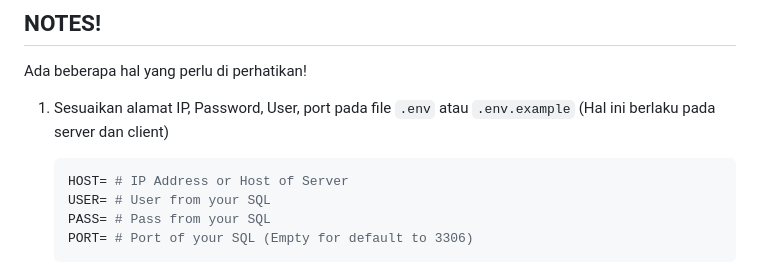
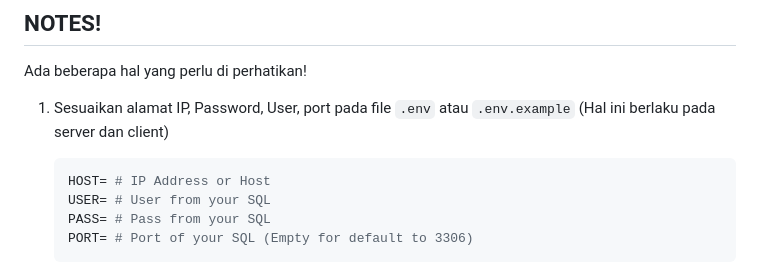
Before and after one commit to PenDZ-Alter/sistem-terdistribusi, a Markdown page: README.md, the part around the change. Drawn GitHub-style.

Commit message:
chore: update tasks

````diff
--- a/README.md
+++ b/README.md
@@ -51,7 +51,7 @@ docker run --name xampp7 -p 8080:80 -p 3307:3306 -p 2222:22 -d -v D:\htdocs:/www
 Ada beberapa hal yang perlu di perhatikan!
 1. Sesuaikan alamat IP, Password, User, port pada file `.env` atau `.env.example` (Hal ini berlaku pada server dan client)
     ```env
-    HOST= # IP Address or Host of Server
+    HOST= # IP Address or Host
     USER= # User from your SQL
     PASS= # Pass from your SQL
     PORT= # Port of your SQL (Empty for default to 3306)
````
